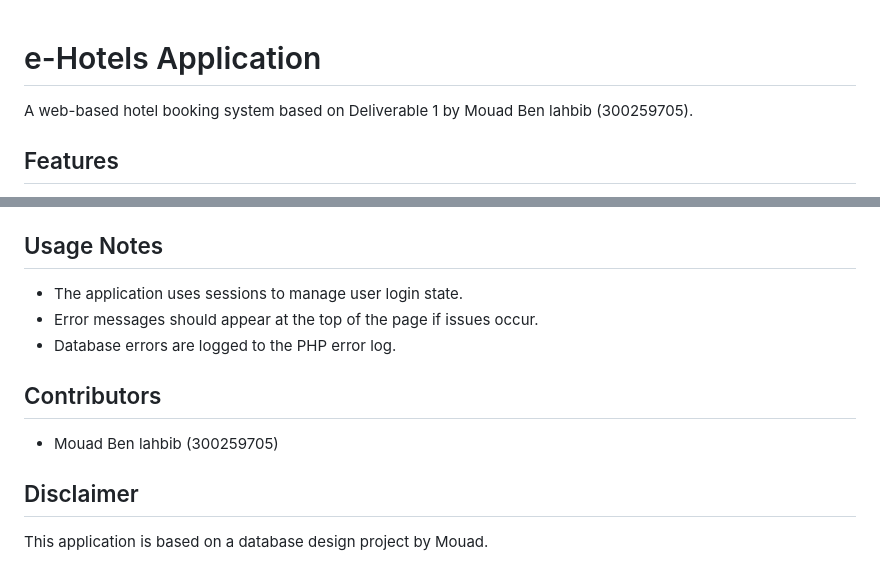
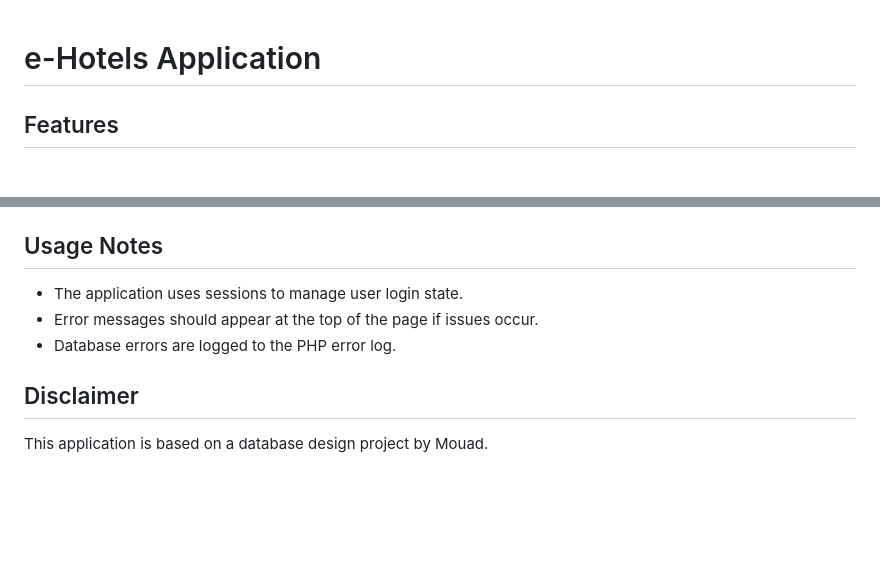
Before and after one commit to shirley1108/CSI2132-E-Hotel-Course-Project, a Markdown page: README.md, 2 parts joined by grey strips. GitHub-like rendering; blank space fills up the shorter version.

Commit message:
Update README to remove contributor details
Removed contributor information from the README.

```diff
--- a/README.md
+++ b/README.md
@@ -1,6 +1,4 @@
 # e-Hotels Application
-
-A web-based hotel booking system based on Deliverable 1 by Mouad Ben lahbib (300259705).
 
 ## Features
 
@@ -107,9 +105,6 @@ A web-based hotel booking system based on Deliverable 1 by Mouad Ben lahbib (300
 - Error messages should appear at the top of the page if issues occur.
 - Database errors are logged to the PHP error log.
 
-## Contributors
-- Mouad Ben lahbib (300259705)
-
 ## Disclaimer
 This application is based on a database design project by Mouad.
 
```
